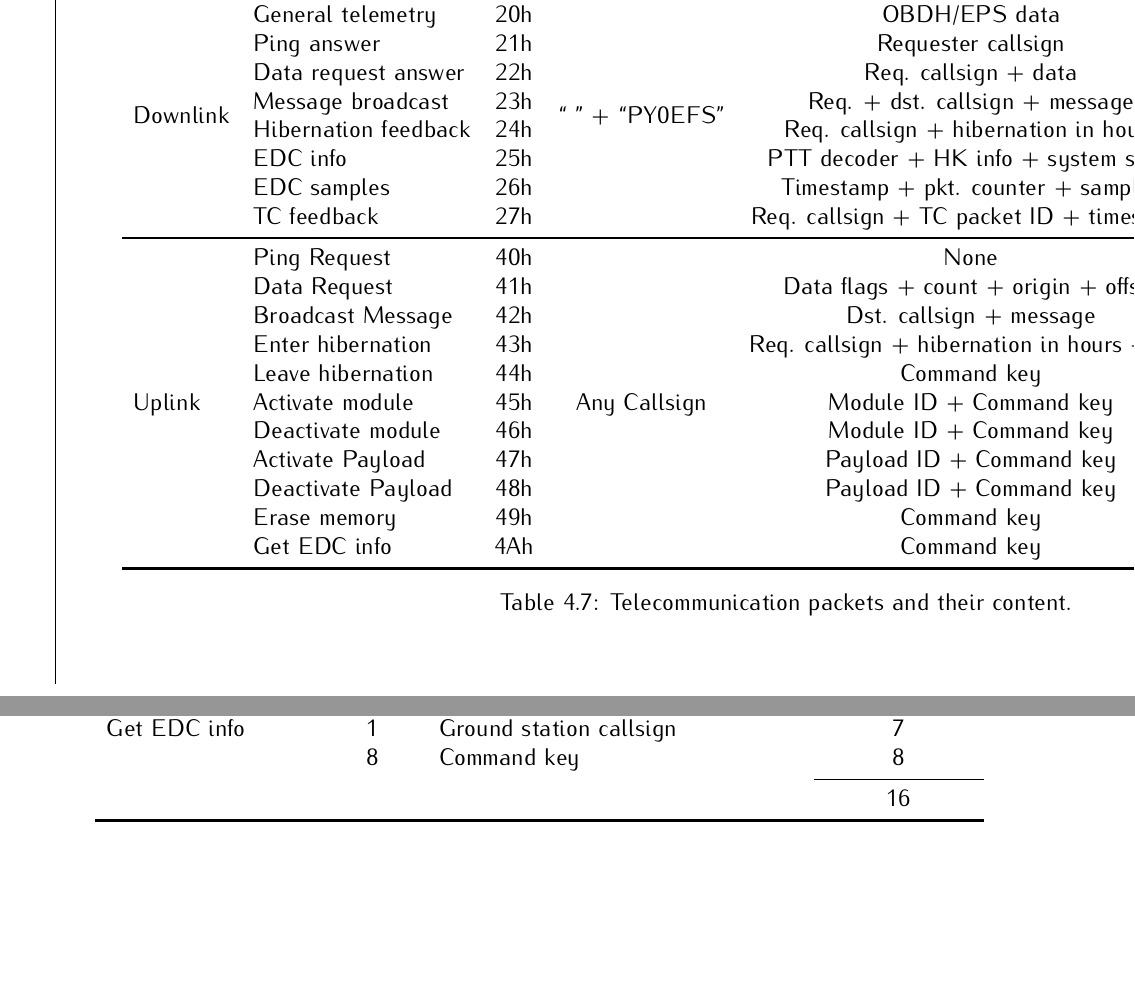
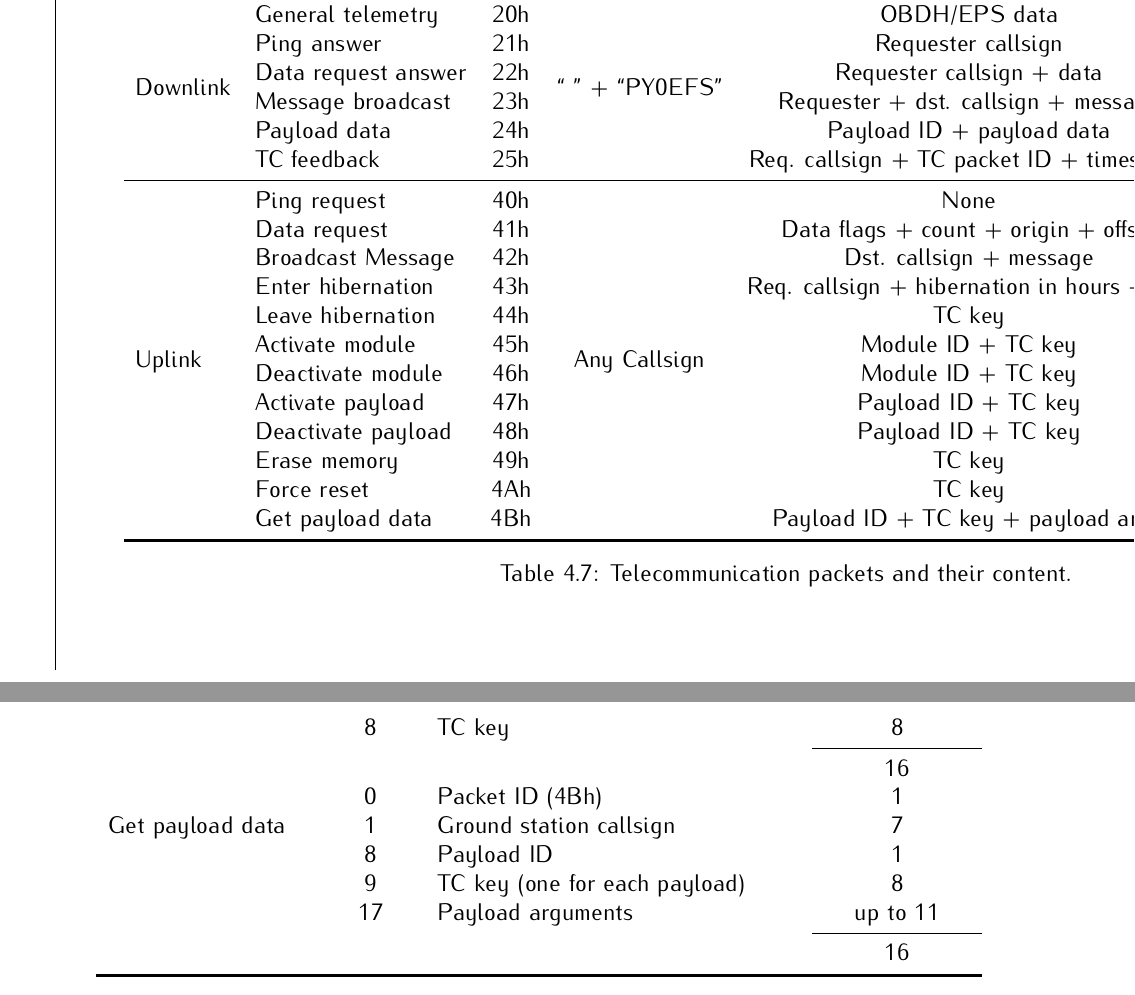
Before and after one commit to spacelab-ufsc/floripasat2-doc, a LaTeX book (main.tex, which reads chapters/overall.tex): two parts of pages 38 and 43 of 94, joined at a grey line, cut so that both start at the same text, the shorter picture padded with empty space. Compiled offline with pdfLaTeX.

Commit message:
overall: Updating the telecommunication packets #21

```diff
--- a/chapters/overall.tex
+++ b/chapters/overall.tex
@@ -433,12 +433,10 @@ The \autoref{tab:packets-struct} summarizes all types of packets transmitted or
             \multirow{2}{*}{Beacon}   & EPS data              & 00h & \multirow{2}{*}{`` '' + ``PY0EFS''} & EPS data                                   & 58                    & Public \\
                                       & TTC Data              & 01h &                                     & TTC data                                   & 18                    & Public \\
             \midrule
-            \multirow{8}{*}{Downlink} & General telemetry     & 20h & \multirow{8}{*}{`` '' + ``PY0EFS''} & OBDH/EPS data                              & 75                    & Public \\
+            \multirow{6}{*}{Downlink} & General telemetry     & 20h & \multirow{6}{*}{`` '' + ``PY0EFS''} & OBDH/EPS data                              & 75                    & Public \\
                                       & Ping answer           & 21h &                                     & Requester callsign                         & 15                    & Public \\
-                                      & Data request answer   & 22h &                                     & Req. callsign + data                       & 15 to 155             & Public \\
-                                      & Message broadcast     & 23h &                                     & Req. + dst. callsign + message             & 22 to 60              & Public \\
-                                      & Hibernation feedback  & 24h &                                     & Req. callsign + hibernation in hours       & 17                    & Public \\
-                                      & EDC info              & 25h &                                     & PTT decoder + HK info + system state       & 79                    & Public \\
-                                      & EDC samples           & 26h &                                     & Timestamp + pkt. counter + samples         & 219                   & Public \\
-                                      & TC feedback           & 27h &                                     & Req. callsign + TC packet ID + timestamp   & 13                    & Public \\
+                                      & Data request answer   & 22h &                                     & Requester callsign + data                  & 15 to 155             & Public \\
+                                      & Message broadcast     & 23h &                                     & Requester + dst. callsign + message        & 22 to 60              & Public \\
+                                      & Payload data          & 24h &                                     & Payload ID + payload data                  & 9 to 220              & Public \\
+                                      & TC feedback           & 25h &                                     & Req. callsign + TC packet ID + timestamp   & 13                    & Public \\
             \midrule
@@ -709,8 +708,15 @@ The ID of the payloads, to be used in the activate/deactivate telecommands, are
     \cmidrule{4-4}
                                         &    &                                      & 16 \\
-    \multirow{3}{*}{Get EDC info}       & 0  & Packet ID (4Ah)                      & 1 \\
+    \multirow{3}{*}{Force reset}        & 0  & Packet ID (4Ah)                      & 1 \\
                                         & 1  & Ground station callsign              & 7 \\
-                                        & 8  & Command key                          & 8 \\
+                                        & 8  & TC key                               & 8 \\
+    \cmidrule{4-4}
+                                        &    &                                      & 16 \\
+    \multirow{3}{*}{Get payload data}   & 0  & Packet ID (4Bh)                      & 1 \\
+                                        & 1  & Ground station callsign              & 7 \\
+                                        & 8  & Payload ID                           & 1 \\
+                                        & 9  & TC key (one for each payload)        & 8 \\
+                                        & 17 & Payload arguments                    & up to 11 \\
     \cmidrule{4-4}
                                         &    &                                      & 16 \\
     \bottomrule[1.5pt]
```
Also changed, not shown: figures/tc-flowchart.pdf, chapters/overall.tex (39 more changed lines).
